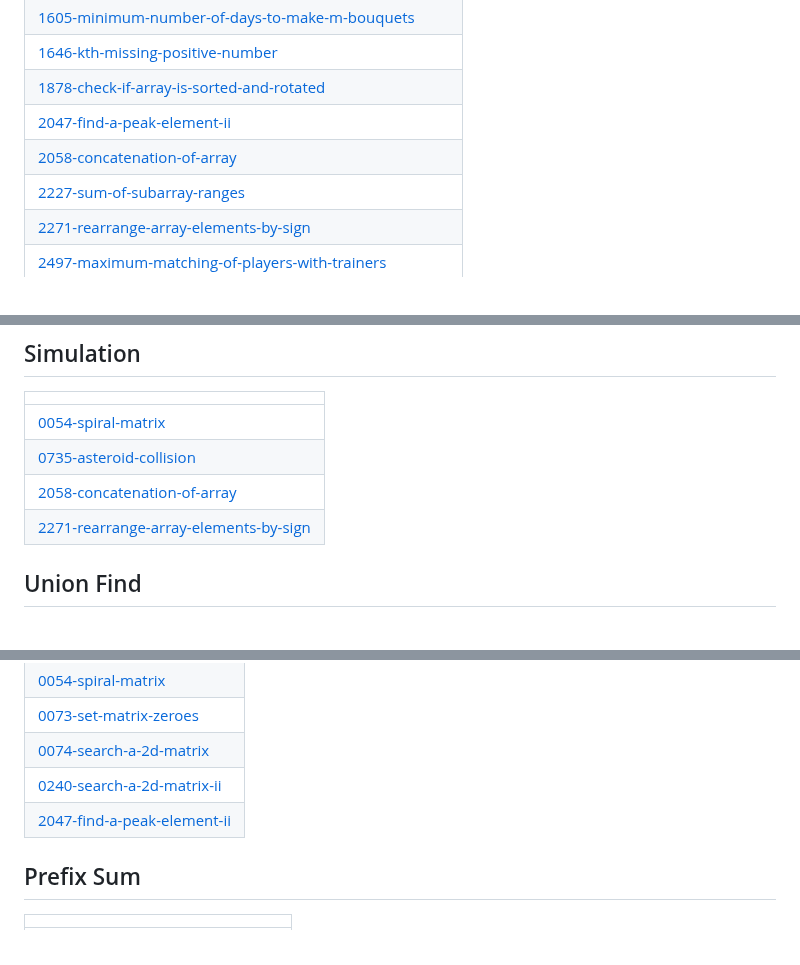
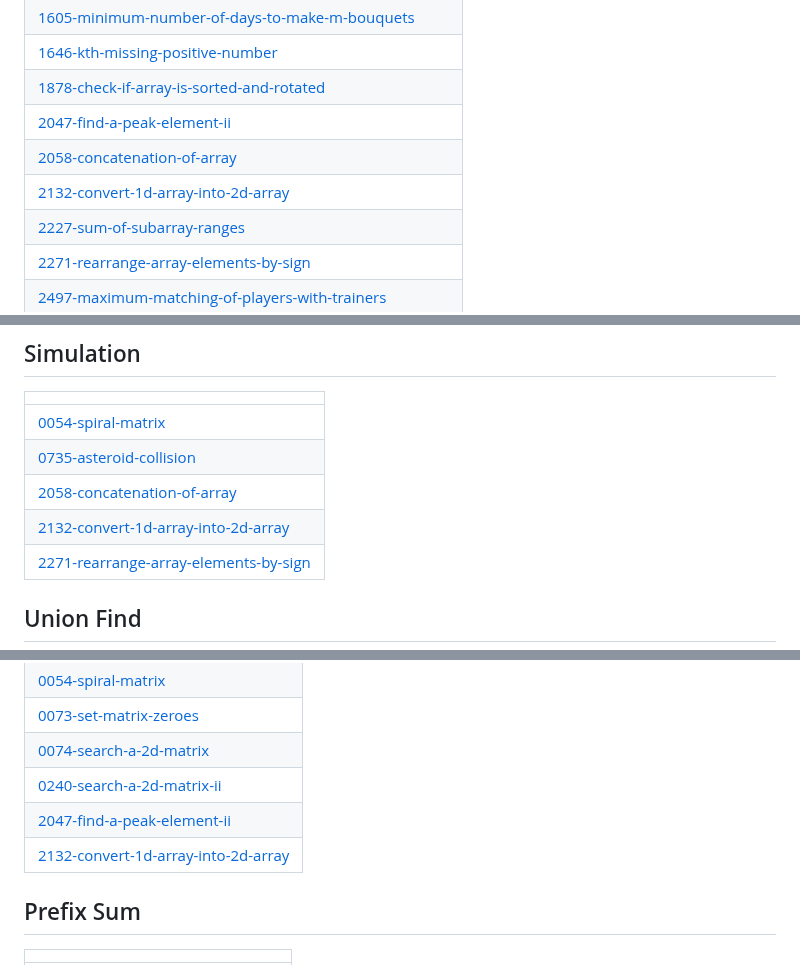
Before and after one commit to shahzaneer/DSA-Placement-Legion, a Markdown page: README.md, 3 parts joined by grey strips. Drawn GitHub-style.

Commit message:
Update README - Topic Tags

```diff
--- a/README.md
+++ b/README.md
@@ -146,6 +146,7 @@
 | [1878-check-if-array-is-sorted-and-rotated](https://github.com/shahzaneer/DSA-Placement-Legion/tree/master/1878-check-if-array-is-sorted-and-rotated) |
 | [2047-find-a-peak-element-ii](https://github.com/shahzaneer/DSA-Placement-Legion/tree/master/2047-find-a-peak-element-ii) |
 | [2058-concatenation-of-array](https://github.com/shahzaneer/DSA-Placement-Legion/tree/master/2058-concatenation-of-array) |
+| [2132-convert-1d-array-into-2d-array](https://github.com/shahzaneer/DSA-Placement-Legion/tree/master/2132-convert-1d-array-into-2d-array) |
 | [2227-sum-of-subarray-ranges](https://github.com/shahzaneer/DSA-Placement-Legion/tree/master/2227-sum-of-subarray-ranges) |
 | [2271-rearrange-array-elements-by-sign](https://github.com/shahzaneer/DSA-Placement-Legion/tree/master/2271-rearrange-array-elements-by-sign) |
 | [2497-maximum-matching-of-players-with-trainers](https://github.com/shahzaneer/DSA-Placement-Legion/tree/master/2497-maximum-matching-of-players-with-trainers) |
@@ -264,6 +265,7 @@
 | [0054-spiral-matrix](https://github.com/shahzaneer/DSA-Placement-Legion/tree/master/0054-spiral-matrix) |
 | [0735-asteroid-collision](https://github.com/shahzaneer/DSA-Placement-Legion/tree/master/0735-asteroid-collision) |
 | [2058-concatenation-of-array](https://github.com/shahzaneer/DSA-Placement-Legion/tree/master/2058-concatenation-of-array) |
+| [2132-convert-1d-array-into-2d-array](https://github.com/shahzaneer/DSA-Placement-Legion/tree/master/2132-convert-1d-array-into-2d-array) |
 | [2271-rearrange-array-elements-by-sign](https://github.com/shahzaneer/DSA-Placement-Legion/tree/master/2271-rearrange-array-elements-by-sign) |
 ## Union Find
 |  |
@@ -278,6 +280,7 @@
 | [0074-search-a-2d-matrix](https://github.com/shahzaneer/DSA-Placement-Legion/tree/master/0074-search-a-2d-matrix) |
 | [0240-search-a-2d-matrix-ii](https://github.com/shahzaneer/DSA-Placement-Legion/tree/master/0240-search-a-2d-matrix-ii) |
 | [2047-find-a-peak-element-ii](https://github.com/shahzaneer/DSA-Placement-Legion/tree/master/2047-find-a-peak-element-ii) |
+| [2132-convert-1d-array-into-2d-array](https://github.com/shahzaneer/DSA-Placement-Legion/tree/master/2132-convert-1d-array-into-2d-array) |
 ## Prefix Sum
 |  |
 | ------- |
```
